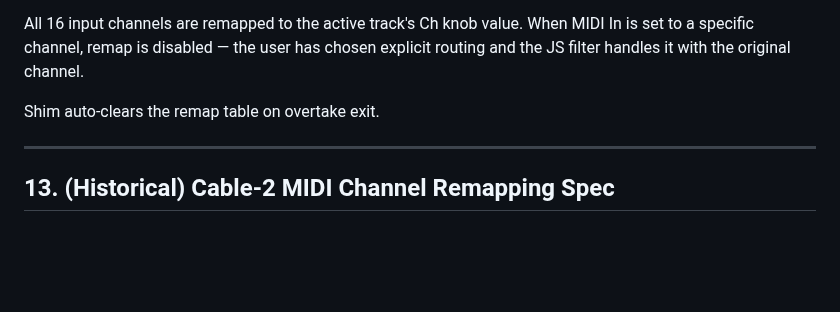
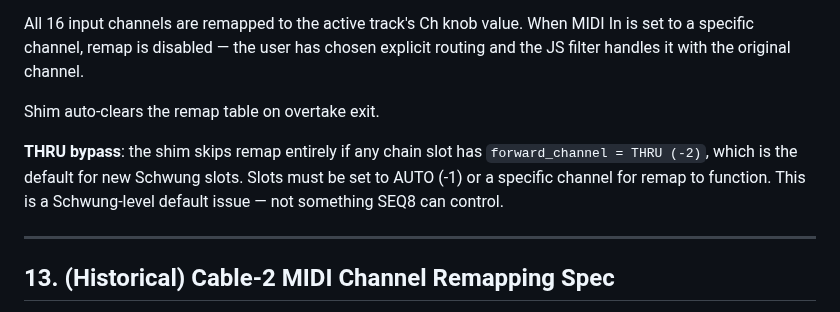
Before and after one commit to legsmechanical/schwung-davebox, a Markdown page: SCHWUNG_SEQ8_LIMITATIONS.md, the part around the change. GitHub-like rendering; blank space fills up the shorter version.

```diff
--- a/SCHWUNG_SEQ8_LIMITATIONS.md
+++ b/SCHWUNG_SEQ8_LIMITATIONS.md
@@ -306,6 +306,11 @@ chosen explicit routing and the JS filter handles it with the original channel.
 
 Shim auto-clears the remap table on overtake exit.
 
+**THRU bypass**: the shim skips remap entirely if any chain slot has
+`forward_channel = THRU (-2)`, which is the default for new Schwung slots.
+Slots must be set to AUTO (-1) or a specific channel for remap to function.
+This is a Schwung-level default issue — not something SEQ8 can control.
+
 ---
 
 ## 13. (Historical) Cable-2 MIDI Channel Remapping Spec
```
Also changed, not shown: CLAUDE.md (+3 -3 lines).
